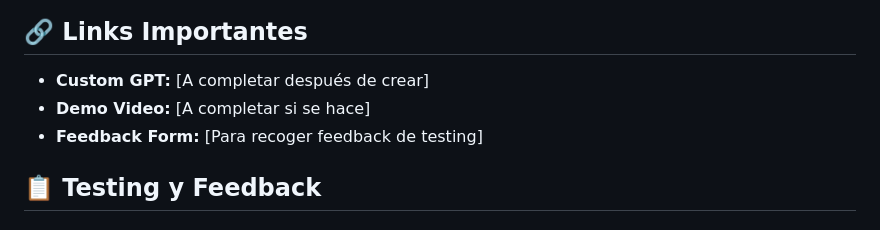
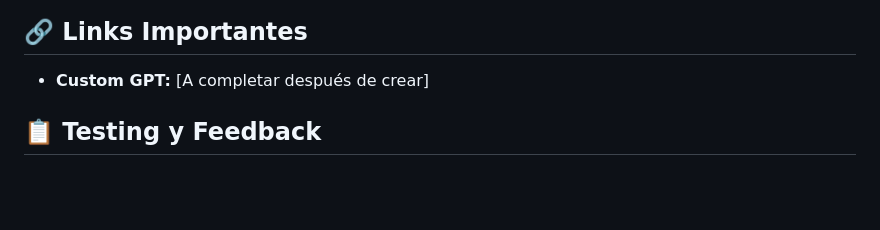
Before and after one commit to sam1217s/senasoft, a Markdown page: gpt/arquimedes/README.md, the part around the change. Drawn GitHub-style; blank space fills up the shorter version.

```diff
--- a/gpt/arquimedes/README.md
+++ b/gpt/arquimedes/README.md
@@ -161,8 +161,7 @@ gpt/arquimedes/
 ## 🔗 **Links Importantes**
 
 - **Custom GPT:** [A completar después de crear]
-- **Demo Video:** [A completar si se hace]
-- **Feedback Form:** [Para recoger feedback de testing]
+
 
 ## 📋 **Testing y Feedback**
 
```
